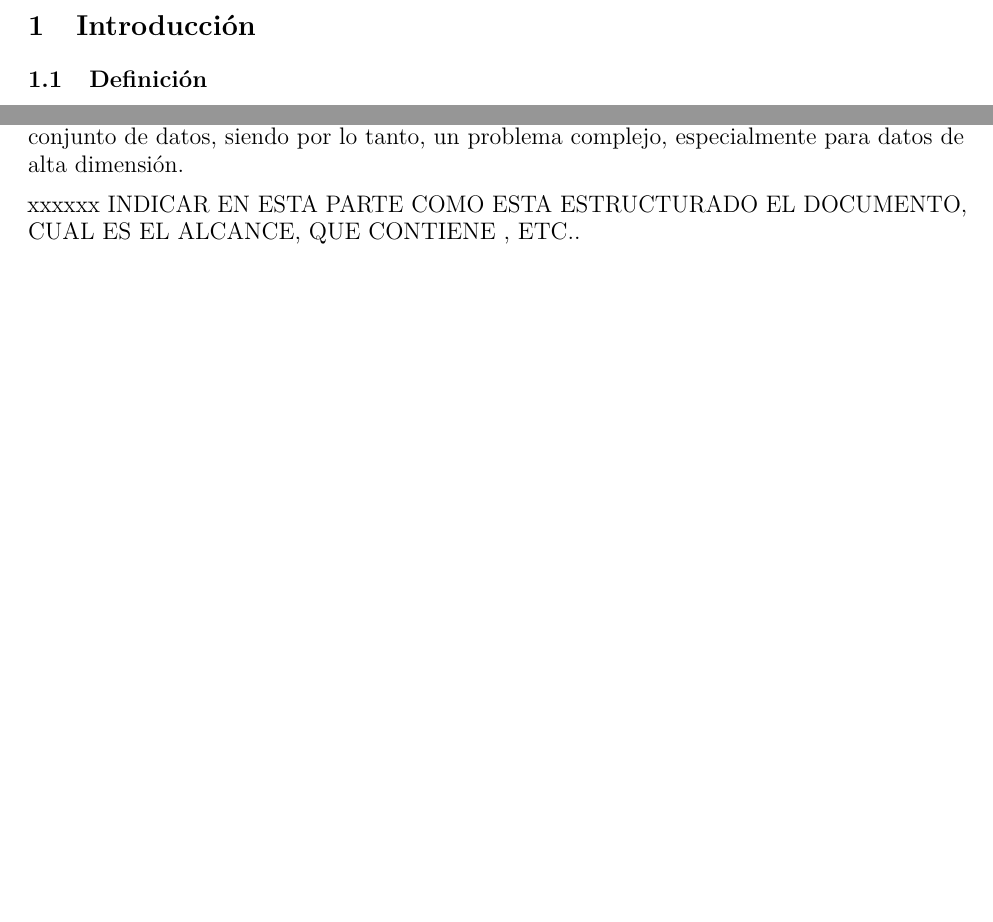
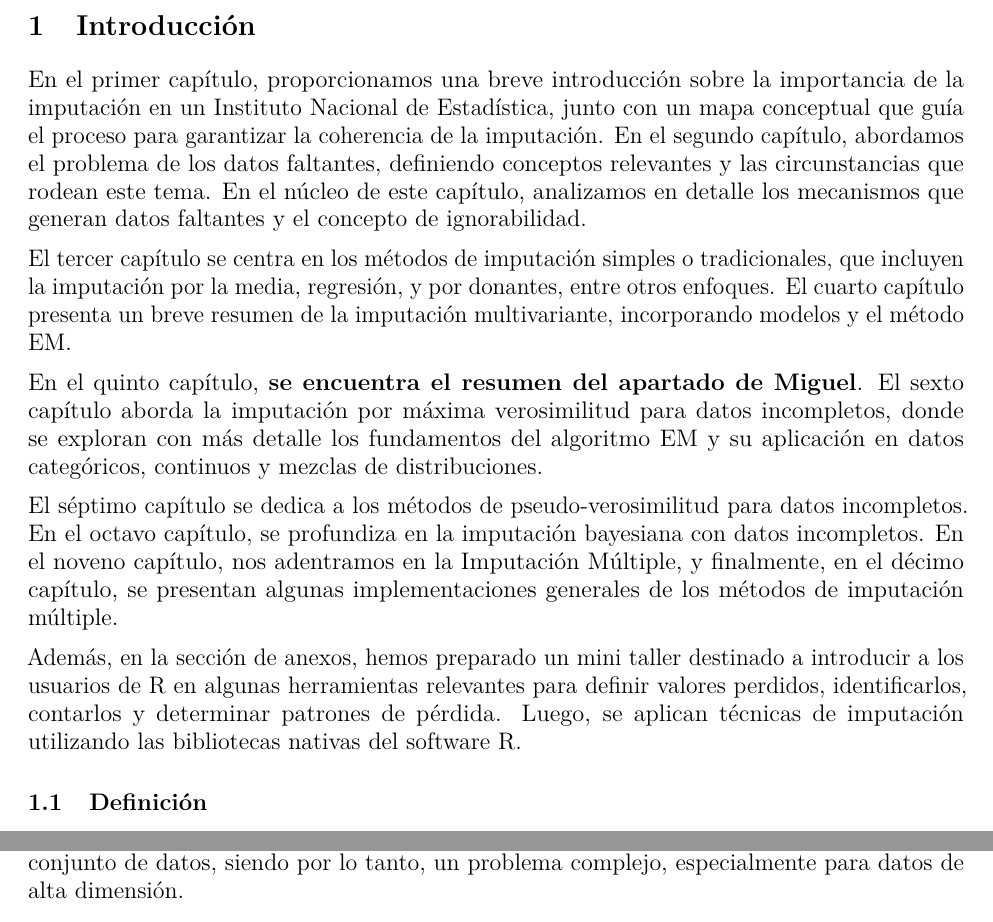
Before and after one commit to sdcchile/imputacion, an R Markdown document (06112023_imp_CDC.Rmd): two parts of pages 4 and 9 of 112, joined at a grey line, cut so that both start at the same text, the shorter picture padded with empty space. The pictures show the output file 06112023_imp_CDC.pdf that the author committed with the source.

Commit message:
agrega resumen por capitulo

```diff
--- a/06112023_imp_CDC.Rmd
+++ b/06112023_imp_CDC.Rmd
@@ -83,6 +83,18 @@ rm(list = ls())
 
 # Introducción
 
+En el primer capítulo, proporcionamos una breve introducción sobre la importancia de la imputación en un Instituto Nacional de Estadística, junto con un mapa conceptual que guía el proceso para garantizar la coherencia de la imputación. En el segundo capítulo, abordamos el problema de los datos faltantes, definiendo conceptos relevantes y las circunstancias que rodean este tema. En el núcleo de este capítulo, analizamos en detalle los mecanismos que generan datos faltantes y el concepto de ignorabilidad.
+
+El tercer capítulo se centra en los métodos de imputación simples o tradicionales, que incluyen la imputación por la media, regresión, y por donantes, entre otros enfoques. El cuarto capítulo presenta un breve resumen de la imputación multivariante, incorporando modelos y el método EM.
+
+En el quinto capítulo, **se encuentra el resumen del apartado de Miguel**. El sexto capítulo aborda la imputación por máxima verosimilitud para datos incompletos, donde se exploran con más detalle los fundamentos del algoritmo EM y su aplicación en datos categóricos, continuos y mezclas de distribuciones.
+
+El séptimo capítulo se dedica a los métodos de pseudo-verosimilitud para datos incompletos. En el octavo capítulo, se profundiza en la imputación bayesiana con datos incompletos. En el noveno capítulo, nos adentramos en la Imputación Múltiple, y finalmente, en el décimo capítulo, se presentan algunas implementaciones generales de los métodos de imputación múltiple.
+
+Además, en la sección de anexos, hemos preparado un mini taller destinado a introducir a los usuarios de R en algunas herramientas relevantes para definir valores perdidos, identificarlos, contarlos y determinar patrones de pérdida. Luego, se aplican técnicas de imputación utilizando las bibliotecas nativas del software R.
+
+
+
 ## Definición
 
 La guía con lineamientos y orientaciones metodológicas para la imputación de datos estadísticos es un documento que identifica y describe las herramientas y métodos de imputación, considerando aspectos de la imputación por donantes, imputación basada en modelos y entre ellas, tanto los métodos de imputación simple como los métodos de imputación múltiple. Se incluyen ejemplos de imputación en oficinas de estadísticas considerando encuestas conocidas por el público.
@@ -193,8 +204,6 @@ Además de los errores, también pueden surgir datos faltantes en la recopilaci
 
 La falta de datos es un problema bien conocido que deben afrontar básicamente todos los institutos que recopilan datos sobre personas o empresas. En la literatura estadística, por lo tanto, se presta mucha atención a los datos faltantes. La solución más común para manejar los datos faltantes en conjuntos de datos es la imputación, donde los valores faltantes se estiman y se completan. Siendo relevante que la  imputación preserve la distribución estadística del conjunto de datos, siendo por lo tanto, un problema complejo, especialmente para datos de alta dimensión.
 
-xxxxxx
-INDICAR EN ESTA PARTE COMO ESTA ESTRUCTURADO EL DOCUMENTO, CUAL ES EL ALCANCE, QUE CONTIENE , ETC..
 
 
 ### El proceso estadístico
```
Also changed, not shown: 06112023_imp_CDC.pdf, 06112023_imp_CDC.Rmd (1 more changed lines), 1 other file.
